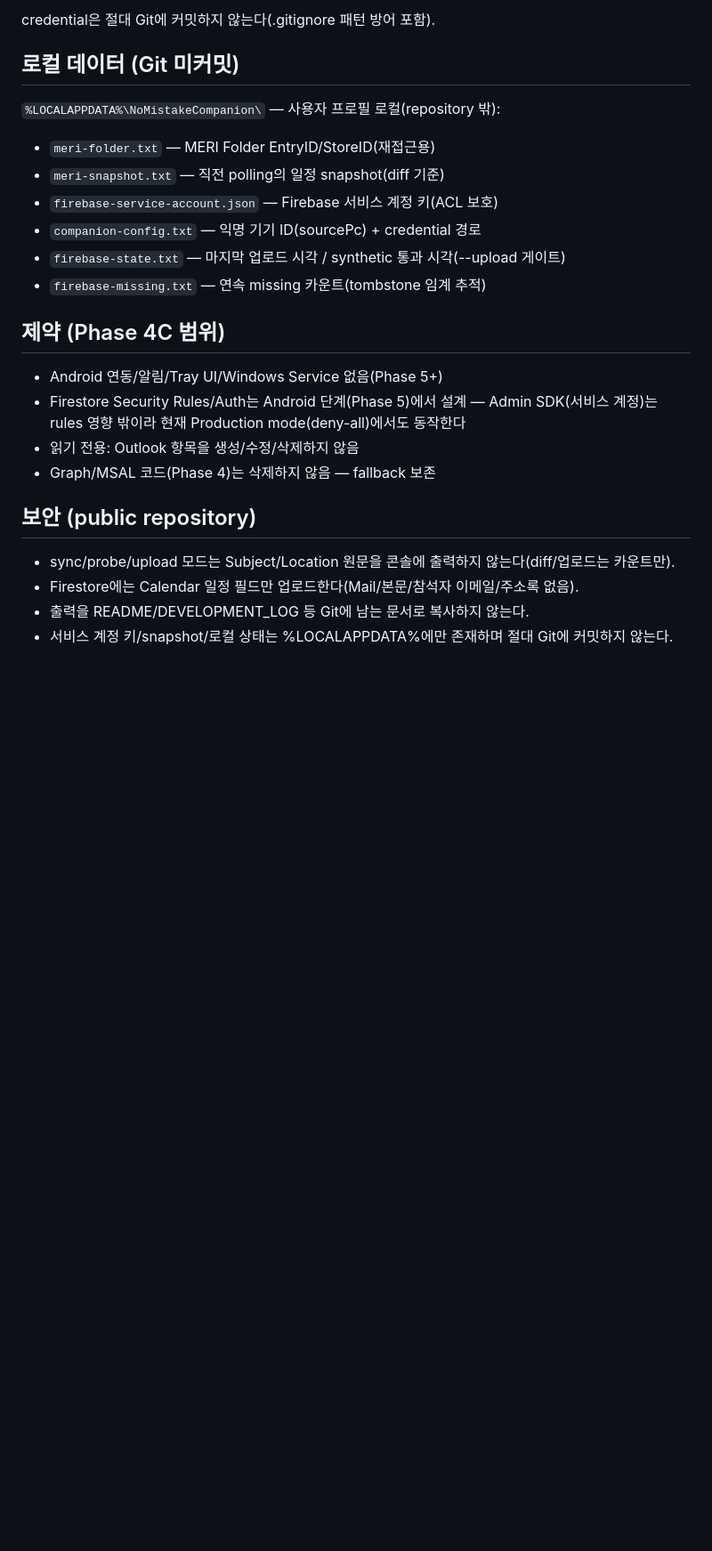
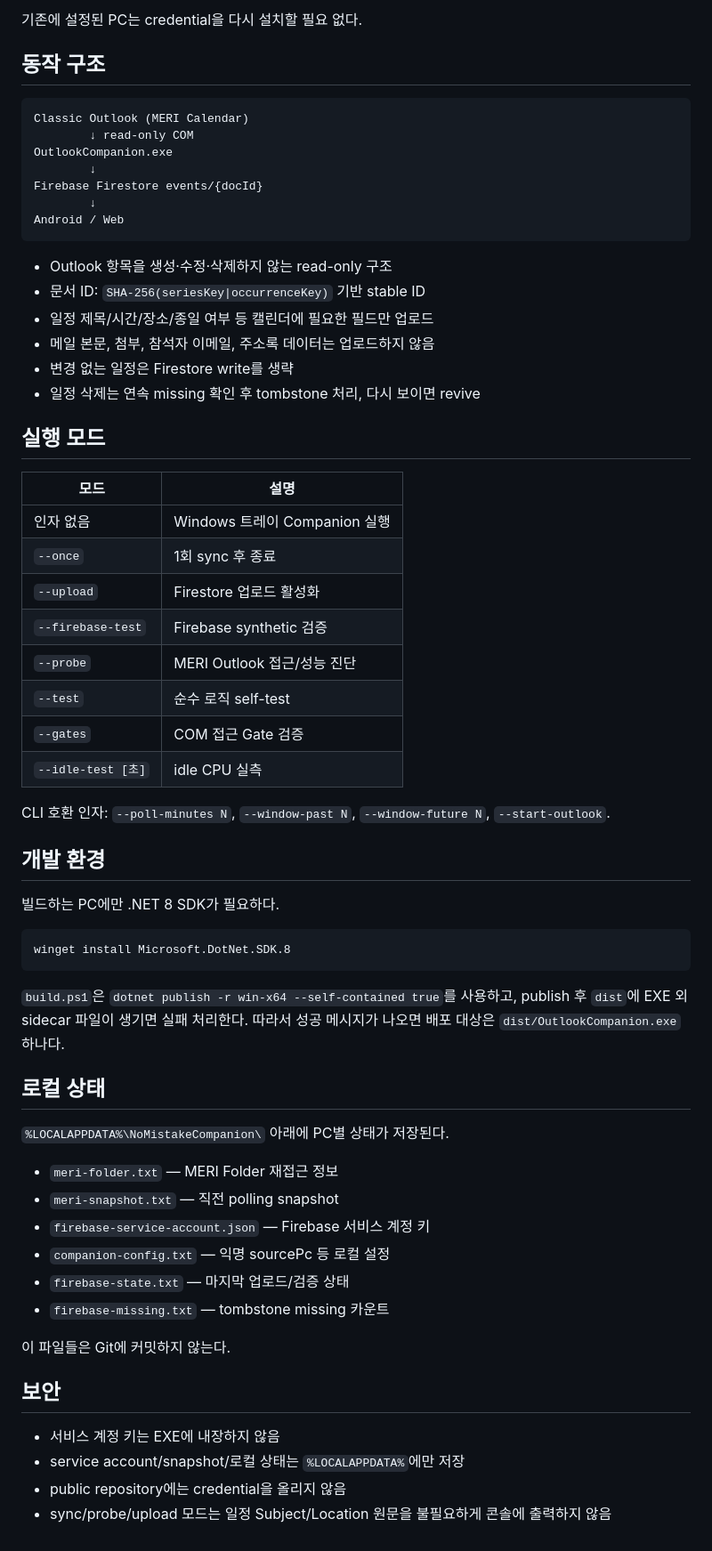
Before and after one commit to pjb3181-prog/support-my-task, a Markdown page: desktop/OutlookCompanion/README.md, the part around one of its changes. Shown at 89% size. Drawn GitHub-style; blank space fills up the shorter version.

Commit message:
Document single-file Companion distribution

````diff
--- a/desktop/OutlookCompanion/README.md
+++ b/desktop/OutlookCompanion/README.md
@@ -73,27 +41,66 @@ powershell -ExecutionPolicy Bypass -File build.ps1    # dotnet build(net8.0)
 
-credential은 절대 Git에 커밋하지 않는다(.gitignore 패턴 방어 포함).
+기존에 설정된 PC는 credential을 다시 설치할 필요 없다.
 
-## 로컬 데이터 (Git 미커밋)
+## 동작 구조
 
-`%LOCALAPPDATA%\NoMistakeCompanion\` — 사용자 프로필 로컬(repository 밖):
-- `meri-folder.txt` — MERI Folder EntryID/StoreID(재접근용)
-- `meri-snapshot.txt` — 직전 polling의 일정 snapshot(diff 기준)
-- `firebase-service-account.json` — Firebase 서비스 계정 키(ACL 보호)
-- `companion-config.txt` — 익명 기기 ID(sourcePc) + credential 경로
-- `firebase-state.txt` — 마지막 업로드 시각 / synthetic 통과 시각(--upload 게이트)
-- `firebase-missing.txt` — 연속 missing 카운트(tombstone 임계 추적)
+```text
+Classic Outlook (MERI Calendar)
+        ↓ read-only COM
+OutlookCompanion.exe
+        ↓
+Firebase Firestore events/{docId}
+        ↓
+Android / Web
+```
 
-## 제약 (Phase 4C 범위)
+- Outlook 항목을 생성·수정·삭제하지 않는 read-only 구조
+- 문서 ID: `SHA-256(seriesKey|occurrenceKey)` 기반 stable ID
+- 일정 제목/시간/장소/종일 여부 등 캘린더에 필요한 필드만 업로드
+- 메일 본문, 첨부, 참석자 이메일, 주소록 데이터는 업로드하지 않음
+- 변경 없는 일정은 Firestore write를 생략
+- 일정 삭제는 연속 missing 확인 후 tombstone 처리, 다시 보이면 revive
 
-- Android 연동/알림/Tray UI/Windows Service 없음(Phase 5+)
-- Firestore Security Rules/Auth는 Android 단계(Phase 5)에서 설계 — Admin SDK(서비스 계정)는
-  rules 영향 밖이라 현재 Production mode(deny-all)에서도 동작한다
-- 읽기 전용: Outlook 항목을 생성/수정/삭제하지 않음
-- Graph/MSAL 코드(Phase 4)는 삭제하지 않음 — fallback 보존
+## 실행 모드
 
-## 보안 (public repository)
+| 모드 | 설명 |
+|---|---|
+| 인자 없음 | Windows 트레이 Companion 실행 |
+| `--once` | 1회 sync 후 종료 |
+| `--upload` | Firestore 업로드 활성화 |
+| `--firebase-test` | Firebase synthetic 검증 |
+| `--probe` | MERI Outlook 접근/성능 진단 |
+| `--test` | 순수 로직 self-test |
+| `--gates` | COM 접근 Gate 검증 |
+| `--idle-test [초]` | idle CPU 실측 |
 
-- sync/probe/upload 모드는 Subject/Location 원문을 콘솔에 출력하지 않는다(diff/업로드는 카운트만).
-- Firestore에는 Calendar 일정 필드만 업로드한다(Mail/본문/참석자 이메일/주소록 없음).
-- 출력을 README/DEVELOPMENT_LOG 등 Git에 남는 문서로 복사하지 않는다.
-- 서비스 계정 키/snapshot/로컬 상태는 %LOCALAPPDATA%에만 존재하며 절대 Git에 커밋하지 않는다.
+CLI 호환 인자: `--poll-minutes N`, `--window-past N`, `--window-future N`, `--start-outlook`.
+
+## 개발 환경
+
+빌드하는 PC에만 .NET 8 SDK가 필요하다.
+
+```powershell
+winget install Microsoft.DotNet.SDK.8
+```
+
+`build.ps1`은 `dotnet publish -r win-x64 --self-contained true`를 사용하고, publish 후 `dist`에 EXE 외 sidecar 파일이 생기면 실패 처리한다. 따라서 성공 메시지가 나오면 배포 대상은 `dist/OutlookCompanion.exe` 하나다.
+
+## 로컬 상태
+
+`%LOCALAPPDATA%\NoMistakeCompanion\` 아래에 PC별 상태가 저장된다.
+
+- `meri-folder.txt` — MERI Folder 재접근 정보
+- `meri-snapshot.txt` — 직전 polling snapshot
+- `firebase-service-account.json` — Firebase 서비스 계정 키
+- `companion-config.txt` — 익명 sourcePc 등 로컬 설정
+- `firebase-state.txt` — 마지막 업로드/검증 상태
+- `firebase-missing.txt` — tombstone missing 카운트
+
+이 파일들은 Git에 커밋하지 않는다.
+
+## 보안
+
+- 서비스 계정 키는 EXE에 내장하지 않음
+- service account/snapshot/로컬 상태는 `%LOCALAPPDATA%`에만 저장
+- public repository에는 credential을 올리지 않음
+- sync/probe/upload 모드는 일정 Subject/Location 원문을 불필요하게 콘솔에 출력하지 않음
````
Also changed, not shown: other parts of desktop/OutlookCompanion/README.md (+29 -61 lines).
